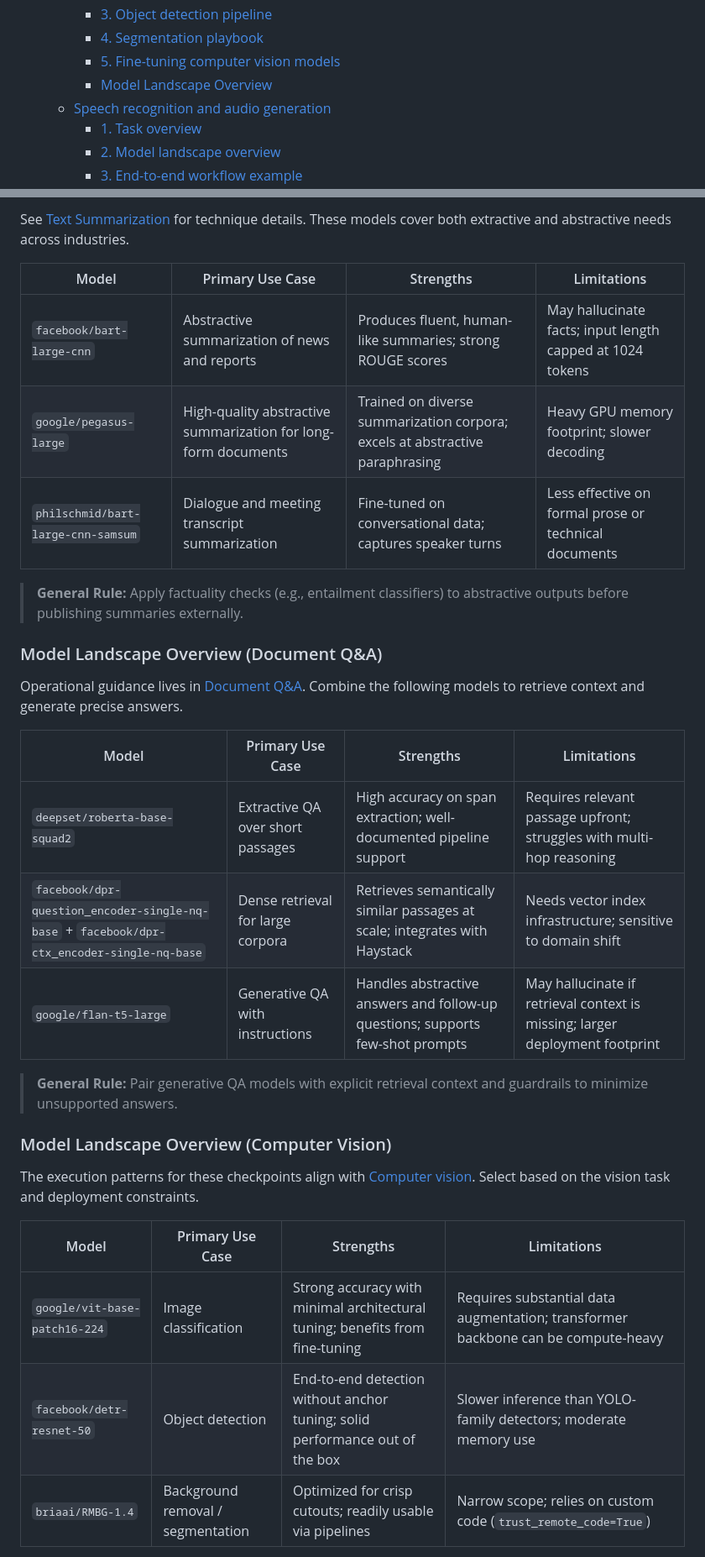
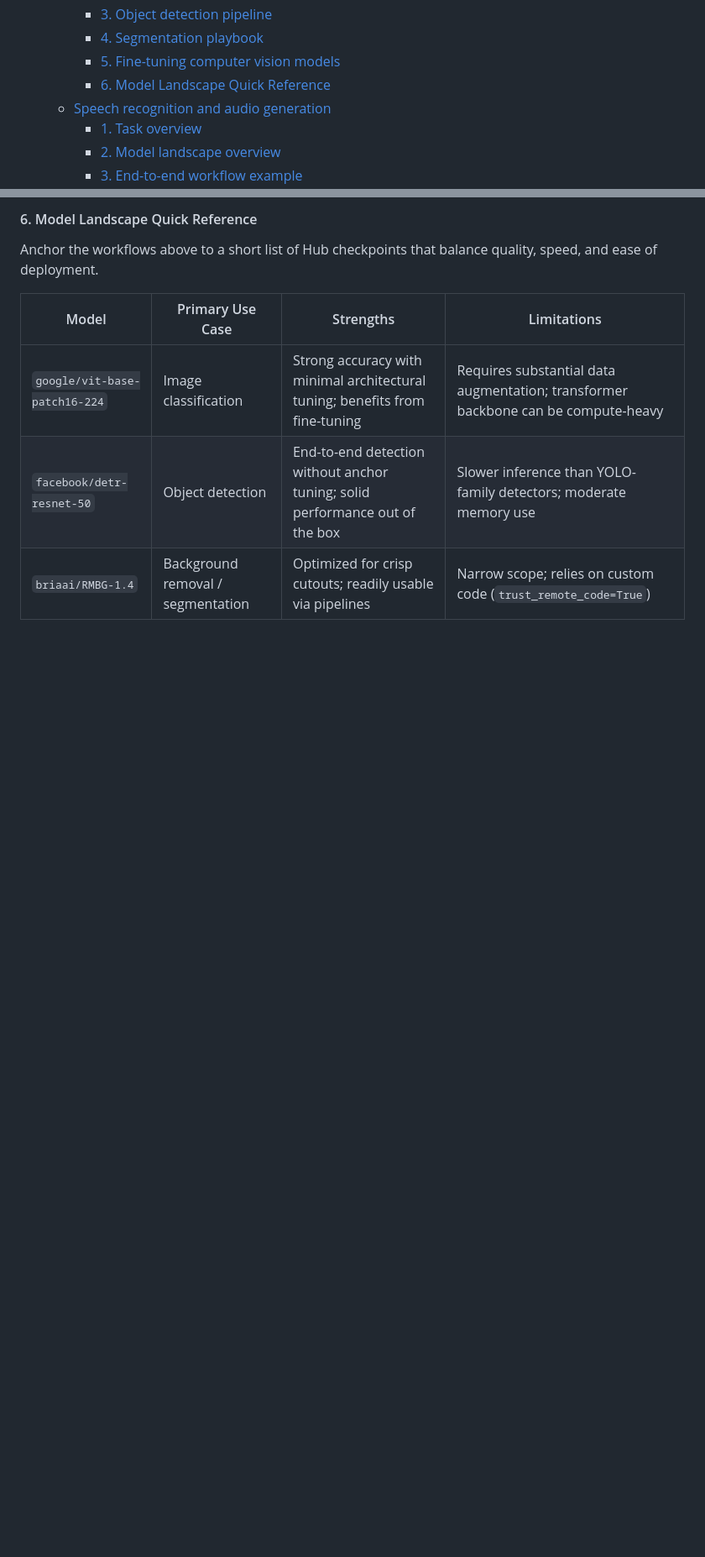
Before and after one commit to HeikoKramer/ai-lab, a Markdown page: ai-notes.md, 2 parts joined by grey strips. Shown at 84% size. GitHub-like rendering; blank space fills up the shorter version.

```diff
--- a/ai-notes.md
+++ b/ai-notes.md
@@ -79,7 +80,7 @@ This document summarizes the key concepts and steps taken to set up a local AI d
      - [3. Object detection pipeline](#3-object-detection-pipeline)
      - [4. Segmentation playbook](#4-segmentation-playbook)
      - [5. Fine-tuning computer vision models](#5-fine-tuning-computer-vision-models)
-     - [Model Landscape Overview](#model-landscape-overview-computer-vision)
+     - [6. Model Landscape Quick Reference](#6-model-landscape-quick-reference)
    - [Speech recognition and audio generation](#speech-recognition-and-audio-generation)
      - [1. Task overview](#1-task-overview)
      - [2. Model landscape overview](#2-model-landscape-overview)
@@ -1579,28 +1649,6 @@ For workflow fundamentals, revisit [Text Classification](#text-classification).
-See [Text Summarization](#text-summarization) for technique details. These models cover both extractive and abstractive needs across industries.
-
-| Model | Primary Use Case | Strengths | Limitations |
-|-------|------------------|-----------|-------------|
-| `facebook/bart-large-cnn` | Abstractive summarization of news and reports | Produces fluent, human-like summaries; strong ROUGE scores | May hallucinate facts; input length capped at 1024 tokens |
-| `google/pegasus-large` | High-quality abstractive summarization for long-form documents | Trained on diverse summarization corpora; excels at abstractive paraphrasing | Heavy GPU memory footprint; slower decoding |
-| `philschmid/bart-large-cnn-samsum` | Dialogue and meeting transcript summarization | Fine-tuned on conversational data; captures speaker turns | Less effective on formal prose or technical documents |
-
-> **General Rule:** Apply factuality checks (e.g., entailment classifiers) to abstractive outputs before publishing summaries externally.
-
-### Model Landscape Overview (Document Q&A)
-
-Operational guidance lives in [Document Q&A](#document-qa). Combine the following models to retrieve context and generate precise answers.
-
-| Model | Primary Use Case | Strengths | Limitations |
-|-------|------------------|-----------|-------------|
-| `deepset/roberta-base-squad2` | Extractive QA over short passages | High accuracy on span extraction; well-documented pipeline support | Requires relevant passage upfront; struggles with multi-hop reasoning |
-| `facebook/dpr-question_encoder-single-nq-base` + `facebook/dpr-ctx_encoder-single-nq-base` | Dense retrieval for large corpora | Retrieves semantically similar passages at scale; integrates with Haystack | Needs vector index infrastructure; sensitive to domain shift |
-| `google/flan-t5-large` | Generative QA with instructions | Handles abstractive answers and follow-up questions; supports few-shot prompts | May hallucinate if retrieval context is missing; larger deployment footprint |
-
-> **General Rule:** Pair generative QA models with explicit retrieval context and guardrails to minimize unsupported answers.
-
-### Model Landscape Overview (Computer Vision)
-
-The execution patterns for these checkpoints align with [Computer vision](#computer-vision). Select based on the vision task and deployment constraints.
+#### 6. Model Landscape Quick Reference
+
+Anchor the workflows above to a short list of Hub checkpoints that balance quality, speed, and ease of deployment.
 
 | Model | Primary Use Case | Strengths | Limitations |
 |-------|------------------|-----------|-------------|
```
Also changed, not shown: other parts of ai-notes.md (+102 -27 lines).
